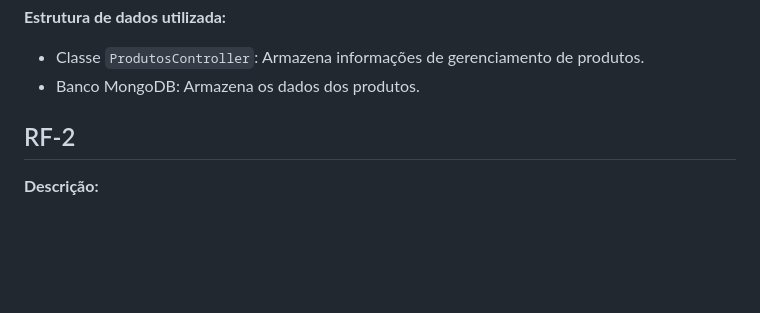
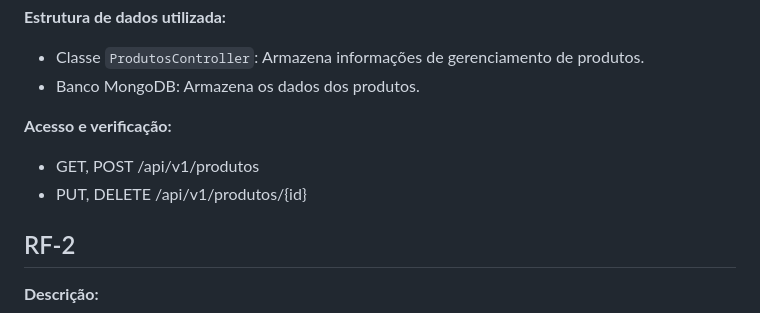
Before and after one commit to ICEI-PUC-Minas-PMV-ADS/pmv-ads-2024-1-e4-proj-infra-t1-pmv-ads-2024-1-e4-projcontroledeestoque, a Markdown page: docs/07-Programação de Funcionalidades.md, the part around the change. Drawn GitHub-style; blank space fills up the shorter version.

```diff
--- a/docs/07-Programação de Funcionalidades.md
+++ b/docs/07-Programação de Funcionalidades.md
@@ -21,6 +21,11 @@ Permitir que o usuário gerencie produtos
 
 - Classe `ProdutosController`: Armazena informações de gerenciamento de produtos.
 - Banco MongoDB: Armazena os dados dos produtos.
+
+**Acesso e verificação:**
+
+- GET, POST /api/v1/produtos
+- PUT, DELETE /api/v1/produtos/{id}
 
 ## RF-2
 
```
